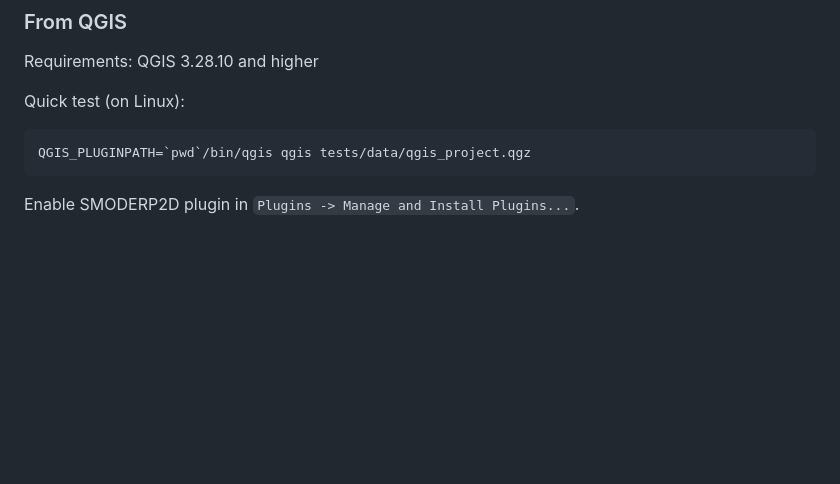
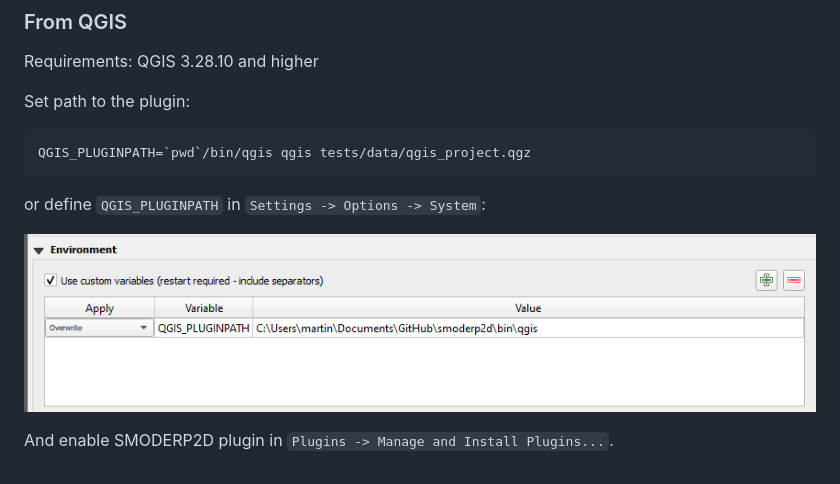
Before and after one commit to storm-fsv-cvut/smoderp2d, a Markdown page: README.md, the part around the change. Drawn GitHub-style; pictures changed too: img/qgis_settings.png (added); blank space fills up the shorter version.

Commit message:
readme: add qgis settings

````diff
--- a/README.md
+++ b/README.md
@@ -92,10 +92,15 @@ Launch SMODERP2D ArcToolbox from `bin\arcgis` directory.
 
 Requirements: QGIS 3.28.10 and higher
 
-Quick test (on Linux):
+Set path to the plugin:
 
 ```sh
 QGIS_PLUGINPATH=`pwd`/bin/qgis qgis tests/data/qgis_project.qgz
 ```
 
-Enable SMODERP2D plugin in `Plugins -> Manage and Install Plugins...`.
+or define `QGIS_PLUGINPATH` in `Settings -> Options -> System`:
+
+![SMODERP2D QGIS settings](img/qgis_settings.png?raw=true "QGIS settings")
+
+
+And enable SMODERP2D plugin in `Plugins -> Manage and Install Plugins...`.
````
